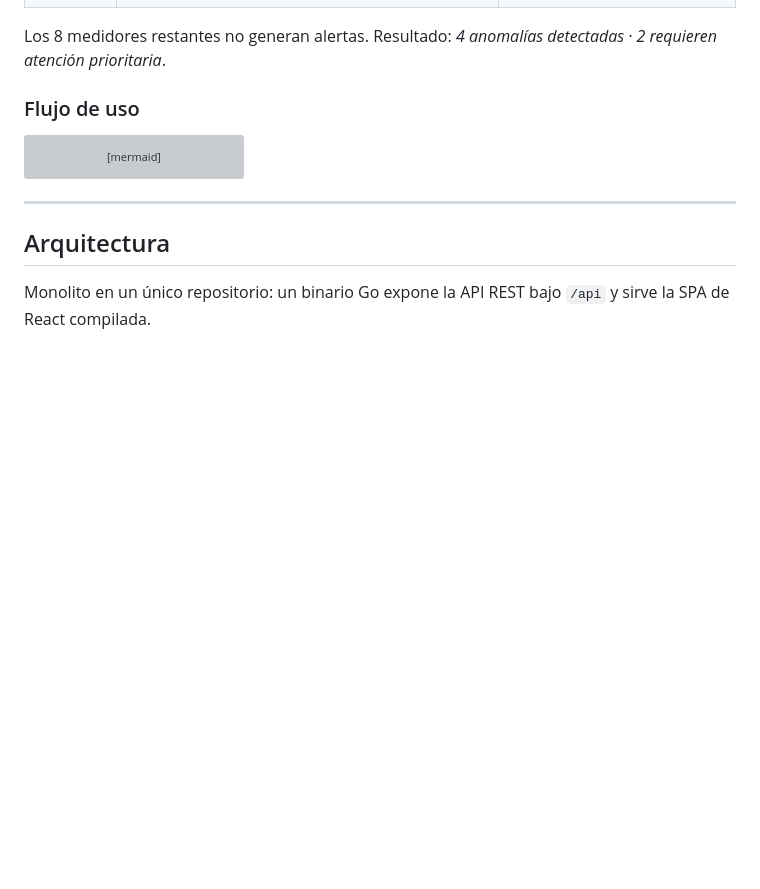
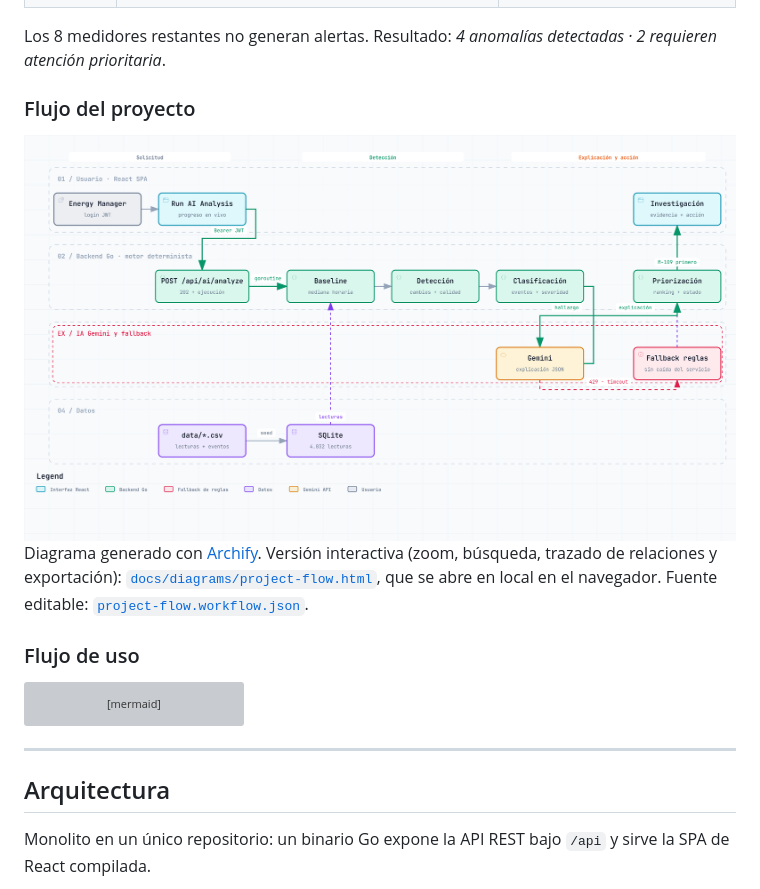
Before and after one commit to sora-san-df/energy_management_platform, a Markdown page: README.md, the part around the change. Drawn GitHub-style; pictures changed too: docs/diagrams/project-flow-light.png (added); blank space fills up the shorter version; grey boxes are pictures that could not be loaded.

Commit message:
docs: add Archify project flow diagram (interactive HTML + light/dark PNG) to README

```diff
--- a/README.md
+++ b/README.md
@@ -14,6 +14,15 @@ DATOS → ANÁLISIS → ANOMALÍA → EXPLICACIÓN → PRIORIZACIÓN → ACCIÓN
 | M-106 | −80% durante 12 h de parada programada, luego se recupera | **Falso positivo · Low · no se escala** |
 
 Los 8 medidores restantes no generan alertas. Resultado: *4 anomalías detectadas · 2 requieren atención prioritaria*.
+
+### Flujo del proyecto
+
+<picture>
+  <source media="(prefers-color-scheme: dark)" srcset="docs/diagrams/project-flow-dark.png">
+  <img alt="Flujo de Voltia: el usuario lanza Run AI Analysis, la API Go ejecuta baseline, detección y clasificación sobre SQLite, Gemini explica (con fallback a reglas ante 429 o timeout) y la priorización lleva a la investigación de M-109" src="docs/diagrams/project-flow-light.png">
+</picture>
+
+Diagrama generado con [Archify](https://github.com/tt-a1i/archify). Versión interactiva (zoom, búsqueda, trazado de relaciones y exportación): [`docs/diagrams/project-flow.html`](docs/diagrams/project-flow.html), que se abre en local en el navegador. Fuente editable: [`project-flow.workflow.json`](docs/diagrams/project-flow.workflow.json).
 
 ### Flujo de uso
 
```
Also changed, not shown: docs/diagrams/project-flow-dark.png (added), 2 other files.
